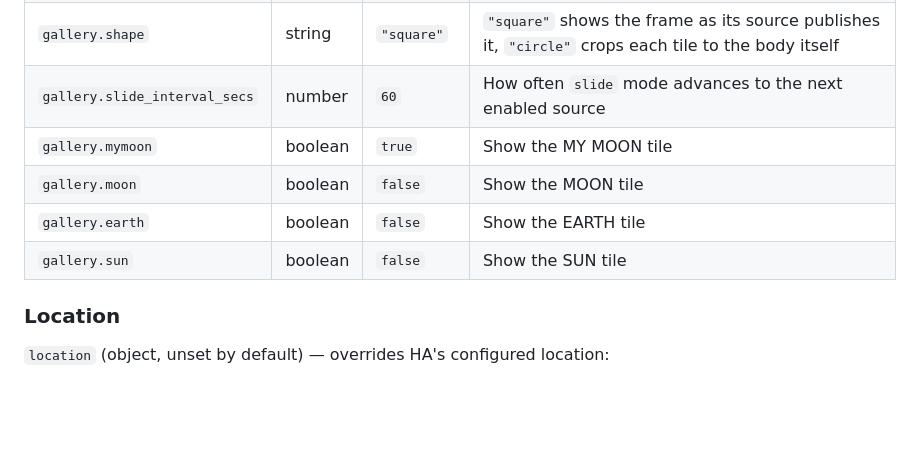
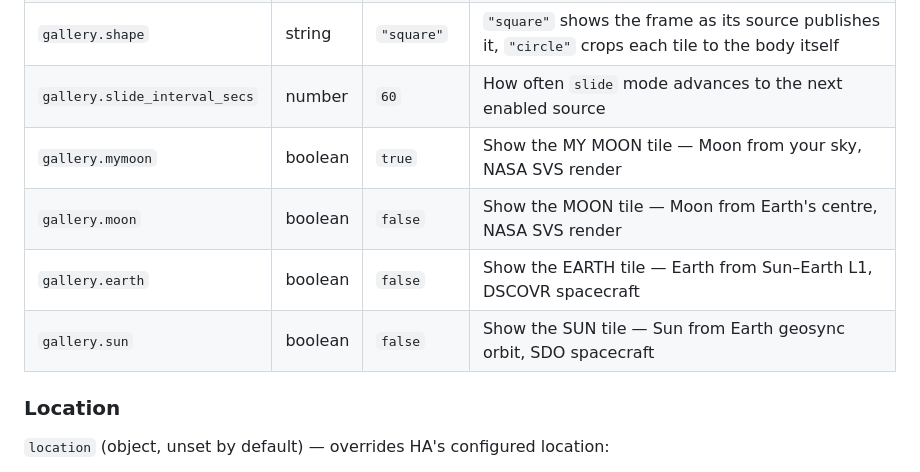
Before and after one commit to marcintk/ha-planetary-solar-system-card, a Markdown page: README.md, the part around the change. Rendered like a GitHub page; blank space fills up the shorter version.

```diff
--- a/README.md
+++ b/README.md
@@ -175,10 +175,10 @@ a pipeline stall doesn't break the feed.
 | `gallery.position`            | string  | `"overlay"` | `"overlay"` floats the strip over the solar view, `"below"` puts it underneath and grows the card by its height      |
 | `gallery.shape`               | string  | `"square"`  | `"square"` shows the frame as its source publishes it, `"circle"` crops each tile to the body itself                 |
 | `gallery.slide_interval_secs` | number  | `60`        | How often `slide` mode advances to the next enabled source                                                           |
-| `gallery.mymoon`              | boolean | `true`      | Show the MY MOON tile                                                                                                |
-| `gallery.moon`                | boolean | `false`     | Show the MOON tile                                                                                                   |
-| `gallery.earth`               | boolean | `false`     | Show the EARTH tile                                                                                                  |
-| `gallery.sun`                 | boolean | `false`     | Show the SUN tile                                                                                                    |
+| `gallery.mymoon`              | boolean | `true`      | Show the MY MOON tile — Moon from your sky, NASA SVS render                                                          |
+| `gallery.moon`                | boolean | `false`     | Show the MOON tile — Moon from Earth's centre, NASA SVS render                                                       |
+| `gallery.earth`               | boolean | `false`     | Show the EARTH tile — Earth from Sun–Earth L1, DSCOVR spacecraft                                                     |
+| `gallery.sun`                 | boolean | `false`     | Show the SUN tile — Sun from Earth geosync orbit, SDO spacecraft                                                     |
 
 ### Location
 
```
Also changed, not shown: docs/demo.gif, 5 other files.
